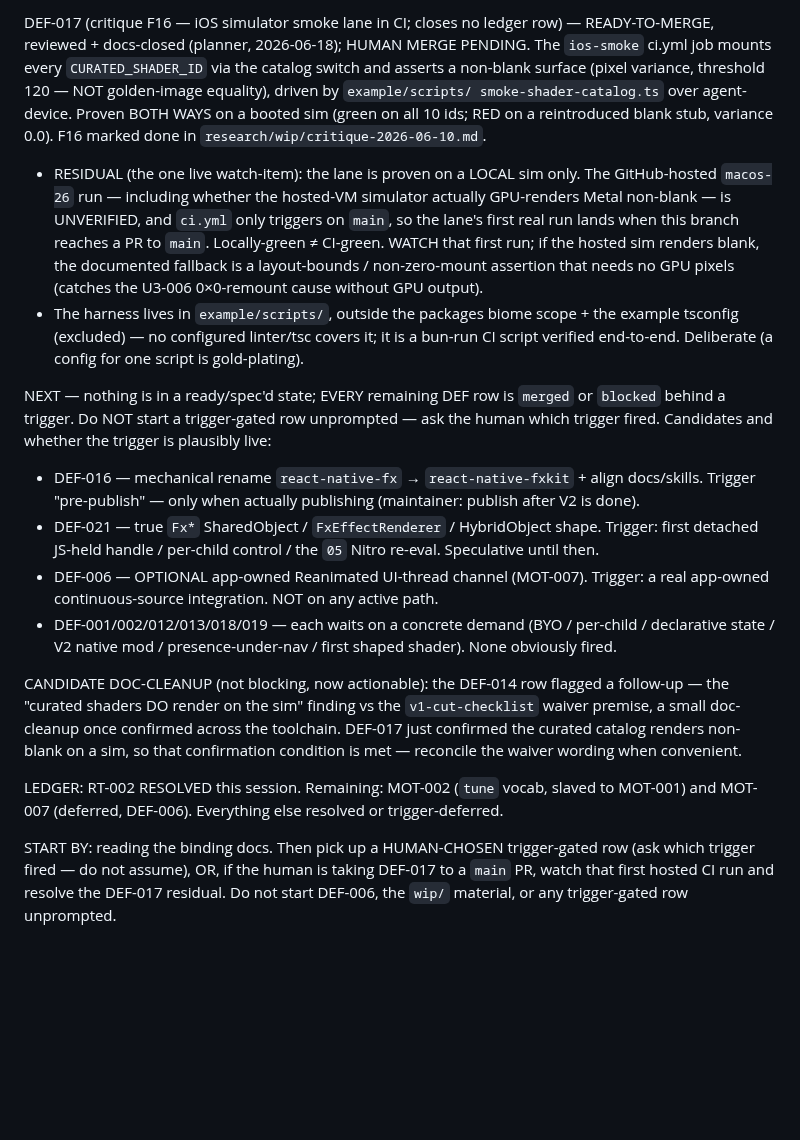
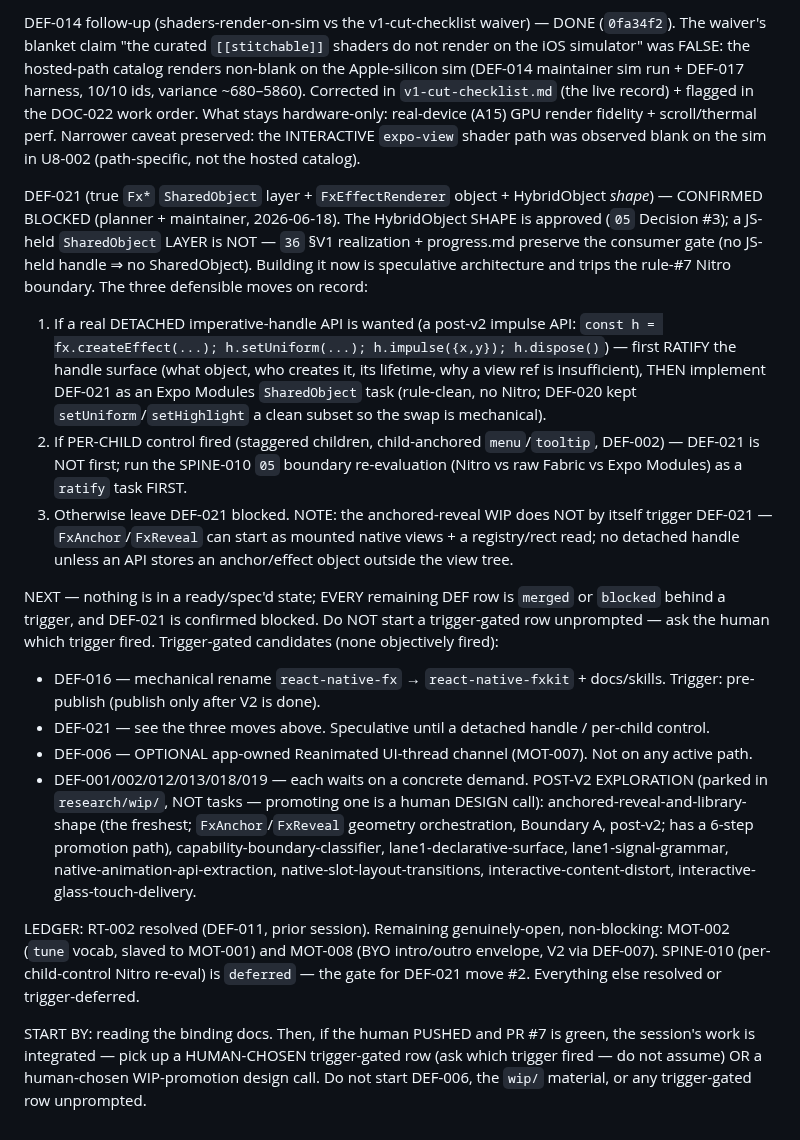
Before and after one commit to duyanhv/react-native-fx, a Markdown page: research/7-implementation/SESSION-HANDOFF-2026-06-18.md, the part around one of its changes. Drawn GitHub-style; blank space fills up the shorter version.

```diff
--- a/research/7-implementation/SESSION-HANDOFF-2026-06-18.md
+++ b/research/7-implementation/SESSION-HANDOFF-2026-06-18.md
@@ -61,43 +67,50 @@ present, a harmless staleness).
 
-DEF-017 (critique F16 — iOS simulator smoke lane in CI; closes no ledger row) — READY-TO-MERGE,
-reviewed + docs-closed (planner, 2026-06-18); HUMAN MERGE PENDING. The `ios-smoke` ci.yml job
-mounts every `CURATED_SHADER_ID` via the catalog switch and asserts a non-blank surface (pixel
-variance, threshold 120 — NOT golden-image equality), driven by `example/scripts/
-smoke-shader-catalog.ts` over agent-device. Proven BOTH WAYS on a booted sim (green on all 10
-ids; RED on a reintroduced blank stub, variance 0.0). F16 marked done in
-`research/wip/critique-2026-06-10.md`.
-- RESIDUAL (the one live watch-item): the lane is proven on a LOCAL sim only. The GitHub-hosted
-  `macos-26` run — including whether the hosted-VM simulator actually GPU-renders Metal non-blank
-  — is UNVERIFIED, and `ci.yml` only triggers on `main`, so the lane's first real run lands when
-  this branch reaches a PR to `main`. Locally-green ≠ CI-green. WATCH that first run; if the
-  hosted sim renders blank, the documented fallback is a layout-bounds / non-zero-mount assertion
-  that needs no GPU pixels (catches the U3-006 0×0-remount cause without GPU output).
-- The harness lives in `example/scripts/`, outside the packages biome scope + the example
-  tsconfig (excluded) — no configured linter/tsc covers it; it is a bun-run CI script verified
-  end-to-end. Deliberate (a config for one script is gold-plating).
+DEF-014 follow-up (shaders-render-on-sim vs the v1-cut-checklist waiver) — DONE (`0fa34f2`). The
+waiver's blanket claim "the curated `[[stitchable]]` shaders do not render on the iOS simulator"
+was FALSE: the hosted-path catalog renders non-blank on the Apple-silicon sim (DEF-014 maintainer
+sim run + DEF-017 harness, 10/10 ids, variance ~680–5860). Corrected in `v1-cut-checklist.md` (the
+live record) + flagged in the DOC-022 work order. What stays hardware-only: real-device (A15) GPU
+render fidelity + scroll/thermal perf. Narrower caveat preserved: the INTERACTIVE `expo-view`
+shader path was observed blank on the sim in U8-002 (path-specific, not the hosted catalog).
+
+DEF-021 (true `Fx*` `SharedObject` layer + `FxEffectRenderer` object + HybridObject *shape*) —
+CONFIRMED BLOCKED (planner + maintainer, 2026-06-18). The HybridObject SHAPE is approved (`05`
+Decision #3); a JS-held `SharedObject` LAYER is NOT — `36` §V1 realization + progress.md preserve
+the consumer gate (no JS-held handle ⇒ no SharedObject). Building it now is speculative
+architecture and trips the rule-#7 Nitro boundary. The three defensible moves on record:
+  1. If a real DETACHED imperative-handle API is wanted (a post-v2 impulse API:
+     `const h = fx.createEffect(...); h.setUniform(...); h.impulse({x,y}); h.dispose()`) — first
+     RATIFY the handle surface (what object, who creates it, its lifetime, why a view ref is
+     insufficient), THEN implement DEF-021 as an Expo Modules `SharedObject` task (rule-clean, no
+     Nitro; DEF-020 kept `setUniform`/`setHighlight` a clean subset so the swap is mechanical).
+  2. If PER-CHILD control fired (staggered children, child-anchored `menu`/`tooltip`, DEF-002) —
+     DEF-021 is NOT first; run the SPINE-010 `05` boundary re-evaluation (Nitro vs raw Fabric vs
+     Expo Modules) as a `ratify` task FIRST.
+  3. Otherwise leave DEF-021 blocked.
+NOTE: the anchored-reveal WIP does NOT by itself trigger DEF-021 — `FxAnchor`/`FxReveal` can start
+as mounted native views + a registry/rect read; no detached handle unless an API stores an
+anchor/effect object outside the view tree.
 
 NEXT — nothing is in a ready/spec'd state; EVERY remaining DEF row is `merged` or `blocked`
-behind a trigger. Do NOT start a trigger-gated row unprompted — ask the human which trigger fired.
-Candidates and whether the trigger is plausibly live:
-- DEF-016 — mechanical rename `react-native-fx` → `react-native-fxkit` + align docs/skills.
-  Trigger "pre-publish" — only when actually publishing (maintainer: publish after V2 is done).
-- DEF-021 — true `Fx*` SharedObject / `FxEffectRenderer` / HybridObject shape. Trigger: first
-  detached JS-held handle / per-child control / the `05` Nitro re-eval. Speculative until then.
-- DEF-006 — OPTIONAL app-owned Reanimated UI-thread channel (MOT-007). Trigger: a real app-owned
-  continuous-source integration. NOT on any active path.
-- DEF-001/002/012/013/018/019 — each waits on a concrete demand (BYO / per-child / declarative
-  state / V2 native mod / presence-under-nav / first shaped shader). None obviously fired.
+behind a trigger, and DEF-021 is confirmed blocked. Do NOT start a trigger-gated row unprompted —
+ask the human which trigger fired. Trigger-gated candidates (none objectively fired):
+- DEF-016 — mechanical rename `react-native-fx` → `react-native-fxkit` + docs/skills. Trigger:
+  pre-publish (publish only after V2 is done).
+- DEF-021 — see the three moves above. Speculative until a detached handle / per-child control.
+- DEF-006 — OPTIONAL app-owned Reanimated UI-thread channel (MOT-007). Not on any active path.
+- DEF-001/002/012/013/018/019 — each waits on a concrete demand.
+POST-V2 EXPLORATION (parked in `research/wip/`, NOT tasks — promoting one is a human DESIGN call):
+anchored-reveal-and-library-shape (the freshest; `FxAnchor`/`FxReveal` geometry orchestration,
+Boundary A, post-v2; has a 6-step promotion path), capability-boundary-classifier,
+lane1-declarative-surface, lane1-signal-grammar, native-animation-api-extraction,
+native-slot-layout-transitions, interactive-content-distort, interactive-glass-touch-delivery.
 
-CANDIDATE DOC-CLEANUP (not blocking, now actionable): the DEF-014 row flagged a follow-up — the
-"curated shaders DO render on the sim" finding vs the `v1-cut-checklist` waiver premise, a small
-doc-cleanup once confirmed across the toolchain. DEF-017 just confirmed the curated catalog
-renders non-blank on a sim, so that confirmation condition is met — reconcile the waiver wording
-when convenient.
+LEDGER: RT-002 resolved (DEF-011, prior session). Remaining genuinely-open, non-blocking: MOT-002
+(`tune` vocab, slaved to MOT-001) and MOT-008 (BYO intro/outro envelope, V2 via DEF-007). SPINE-010
+(per-child-control Nitro re-eval) is `deferred` — the gate for DEF-021 move #2. Everything else
+resolved or trigger-deferred.
 
-LEDGER: RT-002 RESOLVED this session. Remaining: MOT-002 (`tune` vocab, slaved to MOT-001) and
-MOT-007 (deferred, DEF-006). Everything else resolved or trigger-deferred.
-
-START BY: reading the binding docs. Then pick up a HUMAN-CHOSEN trigger-gated row (ask which
-trigger fired — do not assume), OR, if the human is taking DEF-017 to a `main` PR, watch that
-first hosted CI run and resolve the DEF-017 residual. Do not start DEF-006, the `wip/` material,
+START BY: reading the binding docs. Then, if the human PUSHED and PR #7 is green, the session's
+work is integrated — pick up a HUMAN-CHOSEN trigger-gated row (ask which trigger fired — do not
+assume) OR a human-chosen WIP-promotion design call. Do not start DEF-006, the `wip/` material,
 or any trigger-gated row unprompted.
```
Also changed, not shown: other parts of research/7-implementation/SESSION-HANDOFF-2026-06-18.md (+36 -30 lines).
